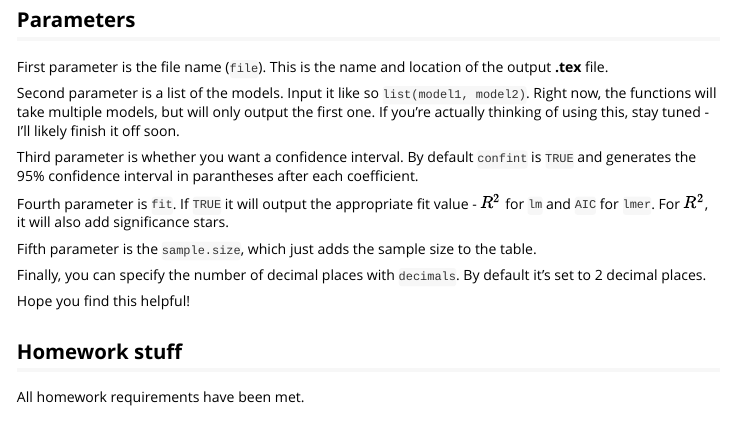
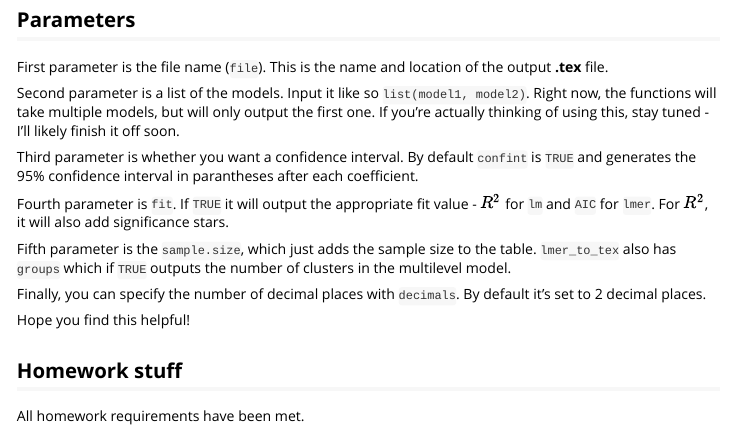
Before and after one commit to DataMikeStats/TeXtable, an R Markdown document (vignettes/overview.Rmd): the page in a window 1100 px wide, from 950 px down. Rendered offline with R 4.5, knitr and Pandoc, with nearby package versions.

Commit message:
All checks pass.

```diff
--- a/vignettes/overview.Rmd
+++ b/vignettes/overview.Rmd
@@ -32,7 +32,7 @@ Third parameter is whether you want a confidence interval. By default `confint`
 
 Fourth parameter is `fit`. If `TRUE` it will output the appropriate fit value - $R^2$ for `lm` and `AIC` for `lmer`. For $R^2$, it will also add significance stars.
 
-Fifth parameter is the `sample.size`, which just adds the sample size to the table.
+Fifth parameter is the `sample.size`, which just adds the sample size to the table. `lmer_to_tex` also has `groups` which if `TRUE` outputs the number of clusters in the multilevel model.
 
 Finally, you can specify the number of decimal places with `decimals`. By default it's set to 2 decimal places.
 
```
Also changed, not shown: R/lmer_to_tex.R (+1 -1 lines), 1 other file.
